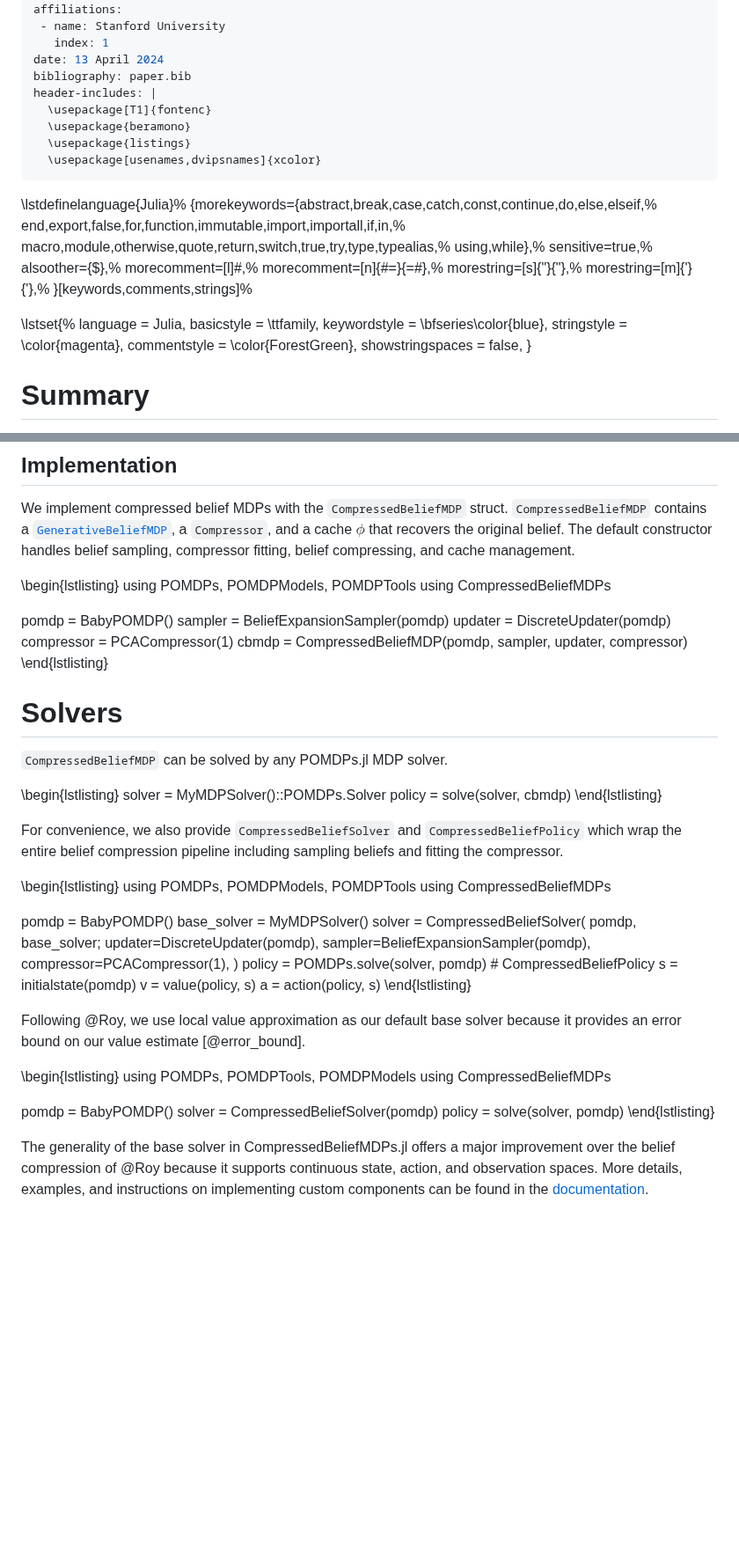
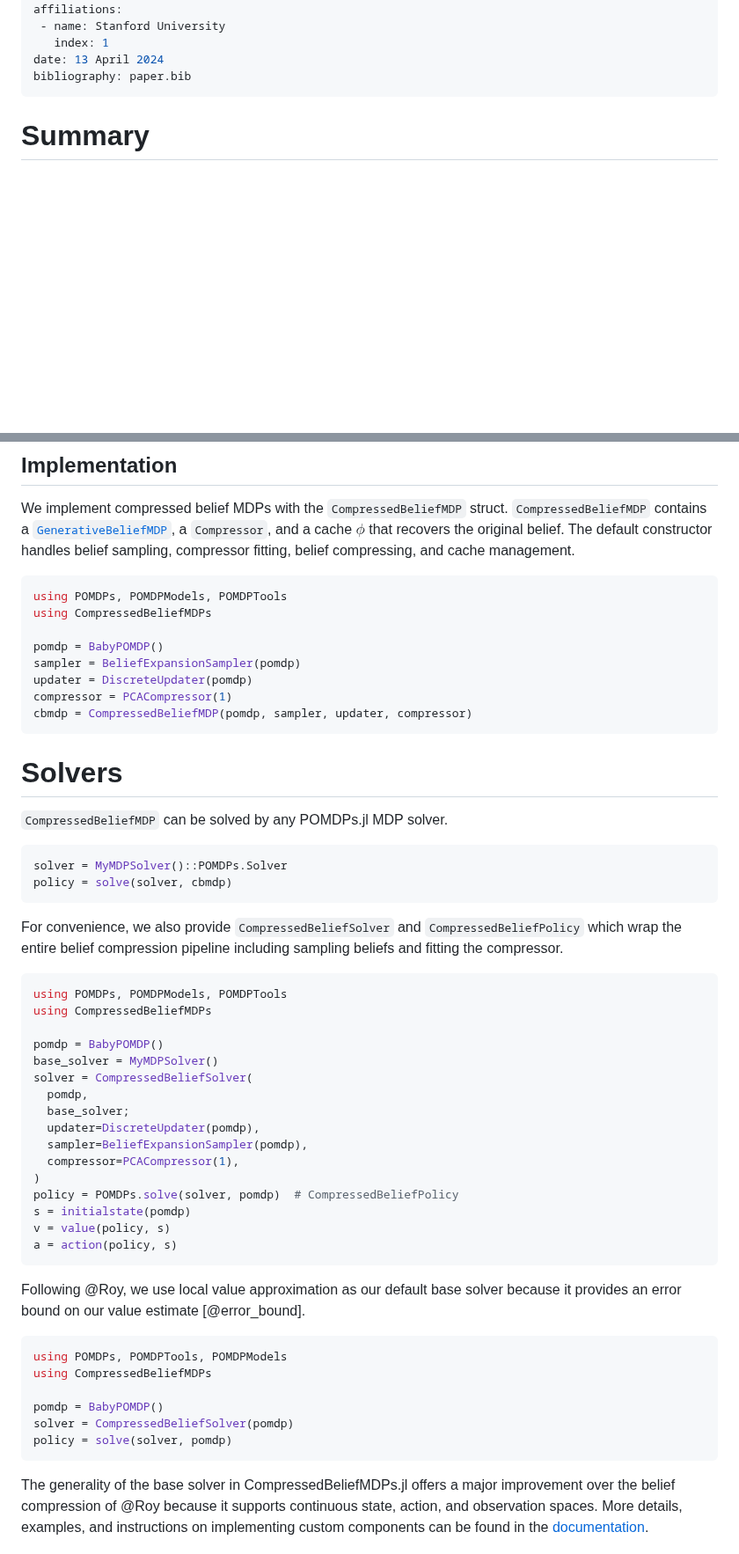
Before and after one commit to JuliaPOMDP/CompressedBeliefMDPs.jl, a Markdown page: paper.md, 2 parts joined by grey strips. Shown at 88% size. Drawn GitHub-style; blank space fills up the shorter version.

Commit message:
removed coloring packages

````diff
--- a/paper.md
+++ b/paper.md
@@ -21,34 +21,7 @@ affiliations:
    index: 1
 date: 13 April 2024
 bibliography: paper.bib
-header-includes: |
-  \usepackage[T1]{fontenc}
-  \usepackage{beramono}
-  \usepackage{listings}
-  \usepackage[usenames,dvipsnames]{xcolor}
 ---
-<!-- Julia definition (c) 2014 Jubobs; Julia code coloring snippet from https://tex.stackexchange.com/a/212794 -->
-\lstdefinelanguage{Julia}%
-  {morekeywords={abstract,break,case,catch,const,continue,do,else,elseif,%
-      end,export,false,for,function,immutable,import,importall,if,in,%
-      macro,module,otherwise,quote,return,switch,true,try,type,typealias,%
-      using,while},%
-   sensitive=true,%
-   alsoother={$},%
-   morecomment=[l]\#,%
-   morecomment=[n]{\#=}{=\#},%
-   morestring=[s]{"}{"},%
-   morestring=[m]{'}{'},%
-}[keywords,comments,strings]%
-
-\lstset{%
-    language         = Julia,
-    basicstyle       = \ttfamily,
-    keywordstyle     = \bfseries\color{blue},
-    stringstyle      = \color{magenta},
-    commentstyle     = \color{ForestGreen},
-    showstringspaces = false,
-}
 
 # Summary
 
@@ -118,7 +91,7 @@ We define the corresponding *compressed belief-state MDP* as $\langle \tilde{B},
 
 We implement compressed belief MDPs with the `CompressedBeliefMDP` struct. `CompressedBeliefMDP` contains a [`GenerativeBeliefMDP`](https://juliapomdp.github.io/POMDPs.jl/latest/POMDPTools/model/#POMDPTools.ModelTools.GenerativeBeliefMDP), a `Compressor`, and a cache $\phi$ that recovers the original belief. The default constructor handles belief sampling, compressor fitting, belief compressing, and cache management.
 
-\begin{lstlisting}
+```julia
 using POMDPs, POMDPModels, POMDPTools
 using CompressedBeliefMDPs
 
@@ -127,20 +100,20 @@ sampler = BeliefExpansionSampler(pomdp)
 updater = DiscreteUpdater(pomdp)
 compressor = PCACompressor(1)
 cbmdp = CompressedBeliefMDP(pomdp, sampler, updater, compressor)
-\end{lstlisting}
+```
 
 # Solvers
 
 `CompressedBeliefMDP` can be solved by any POMDPs.jl MDP solver.
 
-\begin{lstlisting}
+```julia
 solver = MyMDPSolver()::POMDPs.Solver
 policy = solve(solver, cbmdp)
-\end{lstlisting}
+```
 
 For convenience, we also provide `CompressedBeliefSolver` and `CompressedBeliefPolicy` which wrap the entire belief compression pipeline including sampling beliefs and fitting the compressor.
 
-\begin{lstlisting}
+```julia
 using POMDPs, POMDPModels, POMDPTools
 using CompressedBeliefMDPs
 
@@ -157,18 +130,18 @@ policy = POMDPs.solve(solver, pomdp)  # CompressedBeliefPolicy
 s = initialstate(pomdp)
 v = value(policy, s)
 a = action(policy, s)
-\end{lstlisting}
+```
 
 Following @Roy, we use local value approximation as our default base solver because it provides an error bound on our value estimate [@error_bound].
 
-\begin{lstlisting}
+```julia
 using POMDPs, POMDPTools, POMDPModels
 using CompressedBeliefMDPs
 
 pomdp = BabyPOMDP()
 solver = CompressedBeliefSolver(pomdp)
 policy = solve(solver, pomdp)
-\end{lstlisting}
+```
 
 The generality of the base solver in CompressedBeliefMDPs.jl offers a major improvement over the belief compression of @Roy because it supports continuous state, action, and observation spaces. More details, examples, and instructions on implementing custom components can be found in the [documentation](https://juliapomdp.github.io/CompressedBeliefMDPs.jl/dev/).
 
````
